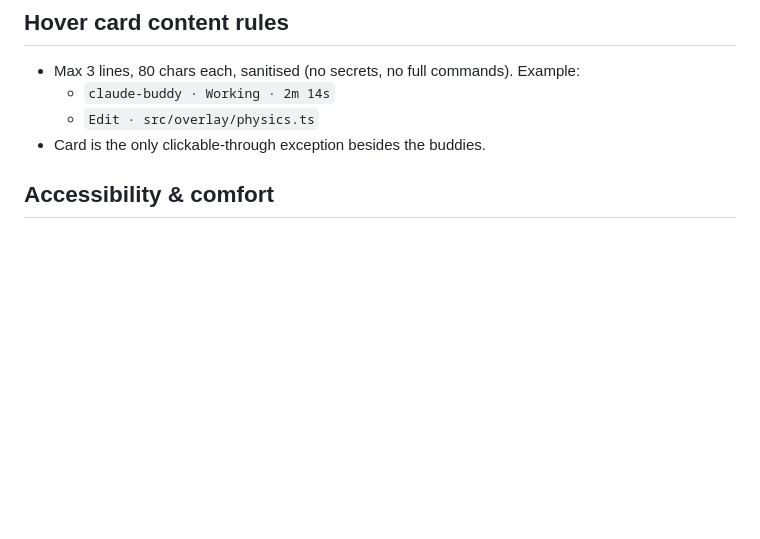
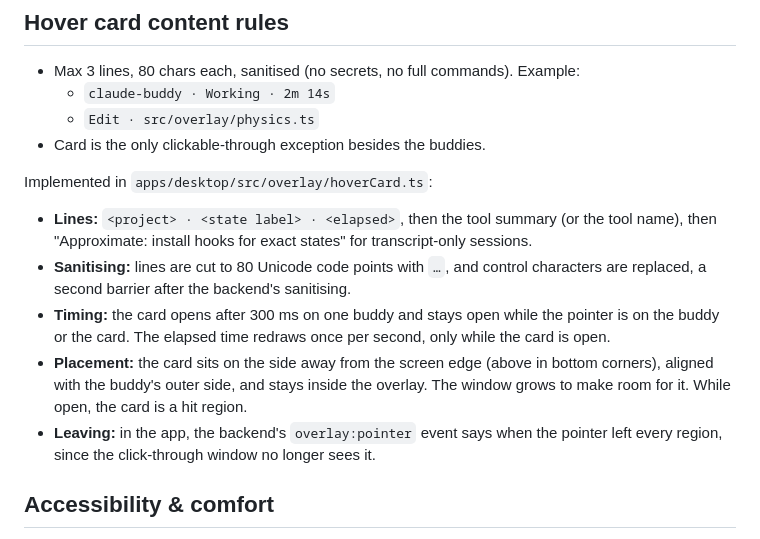
Before and after one commit to criminaly-vicious/claude-buddy, a Markdown page: docs/animation-spec.md, the part around the change. Rendered like a GitHub page; blank space fills up the shorter version.

Commit message:
docs(ui): document the hover card behaviour
Refs #22

Co-Authored-By: Claude Opus 5.5 <noreply@anthropic.com>
Claude-Session: https://claude.ai/code/session_01VWGg3PhThAGaSW52z4JdPX

```diff
--- a/docs/animation-spec.md
+++ b/docs/animation-spec.md
@@ -83,6 +83,13 @@ While a buddy is in the air the overlay temporarily grows to full screen and shr
   - `Edit · src/overlay/physics.ts`
 - Card is the only clickable-through exception besides the buddies.
 
+Implemented in `apps/desktop/src/overlay/hoverCard.ts`:
+- **Lines:** `<project> · <state label> · <elapsed>`, then the tool summary (or the tool name), then "Approximate: install hooks for exact states" for transcript-only sessions.
+- **Sanitising:** lines are cut to 80 Unicode code points with `…`, and control characters are replaced, a second barrier after the backend's sanitising.
+- **Timing:** the card opens after 300 ms on one buddy and stays open while the pointer is on the buddy or the card. The elapsed time redraws once per second, only while the card is open.
+- **Placement:** the card sits on the side away from the screen edge (above in bottom corners), aligned with the buddy's outer side, and stays inside the overlay. The window grows to make room for it. While open, the card is a hit region.
+- **Leaving:** in the app, the backend's `overlay:pointer` event says when the pointer left every region, since the click-through window no longer sees it.
+
 ## Accessibility & comfort
 
 - Option to reduce motion (no random idle extras, no screen shake).
```
